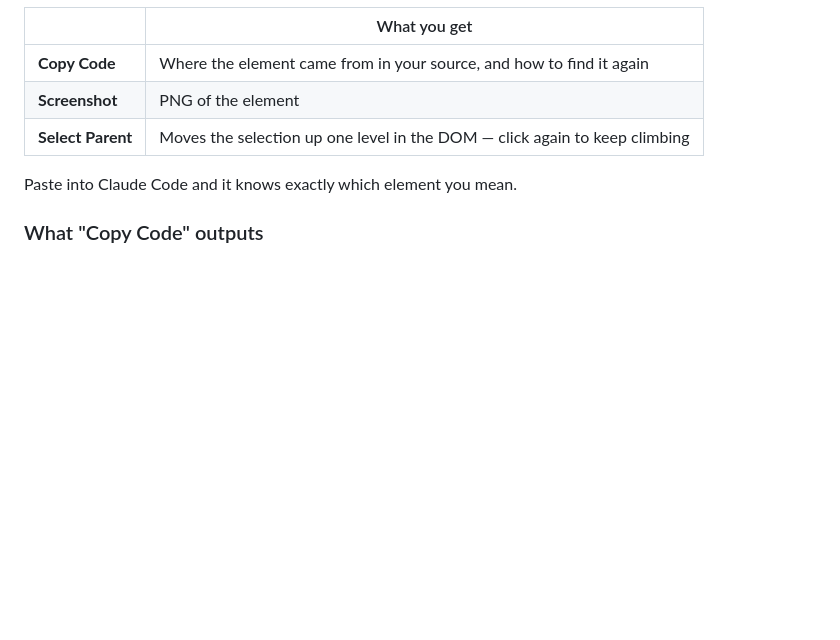
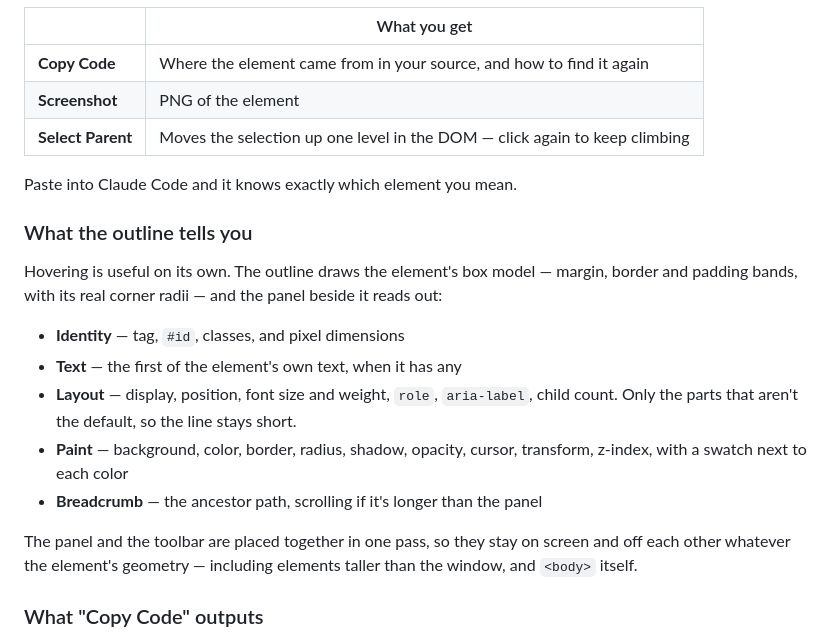
Before and after one commit to Jingquank/Claude-Code-Probe, a Markdown page: README.md, the part around one of its changes. GitHub-like rendering; blank space fills up the shorter version.

```diff
--- a/README.md
+++ b/README.md
@@ -53,6 +53,23 @@ Then load in your browser:
 
 Paste into Claude Code and it knows exactly which element you mean.
 
+### What the outline tells you
+
+Hovering is useful on its own. The outline draws the element's box model — margin,
+border and padding bands, with its real corner radii — and the panel beside it reads out:
+
+- **Identity** — tag, `#id`, classes, and pixel dimensions
+- **Text** — the first of the element's own text, when it has any
+- **Layout** — display, position, font size and weight, `role`, `aria-label`, child count.
+  Only the parts that aren't the default, so the line stays short.
+- **Paint** — background, color, border, radius, shadow, opacity, cursor, transform,
+  z-index, with a swatch next to each color
+- **Breadcrumb** — the ancestor path, scrolling if it's longer than the panel
+
+The panel and the toolbar are placed together in one pass, so they stay on screen and
+off each other whatever the element's geometry — including elements taller than the
+window, and `<body>` itself.
+
 ### What "Copy Code" outputs
 
 A pointer, not a description — it tells the agent which construct you mean, then gets out
```
Also changed, not shown: other parts of README.md (+42 -0 lines).
